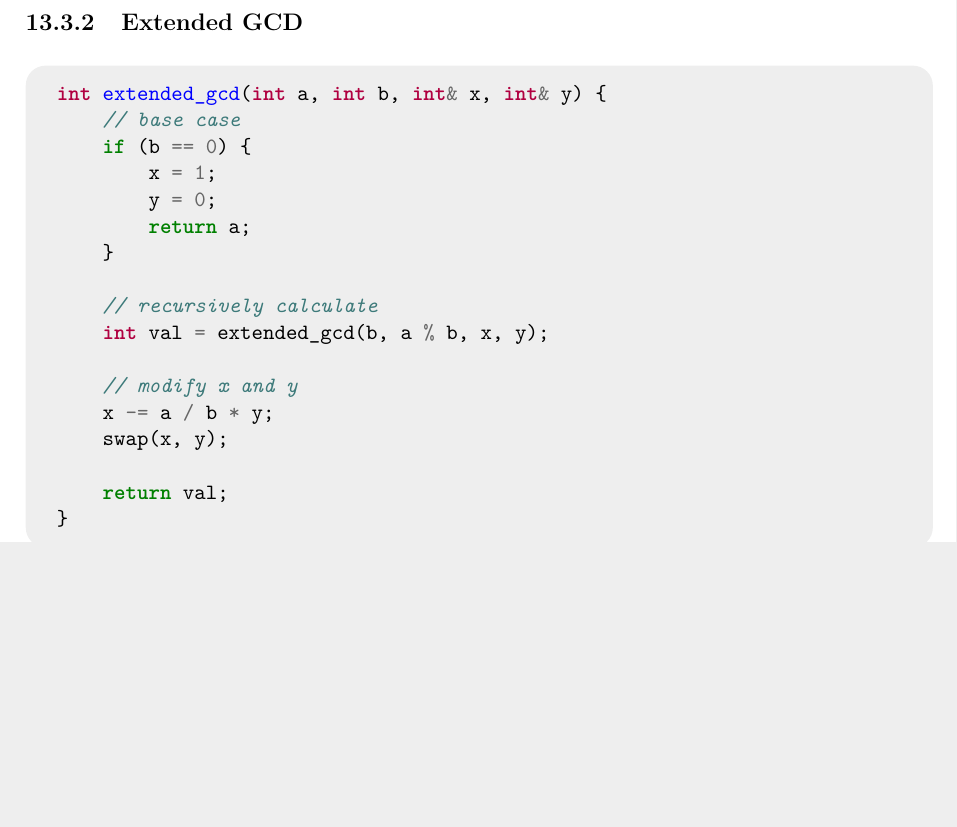
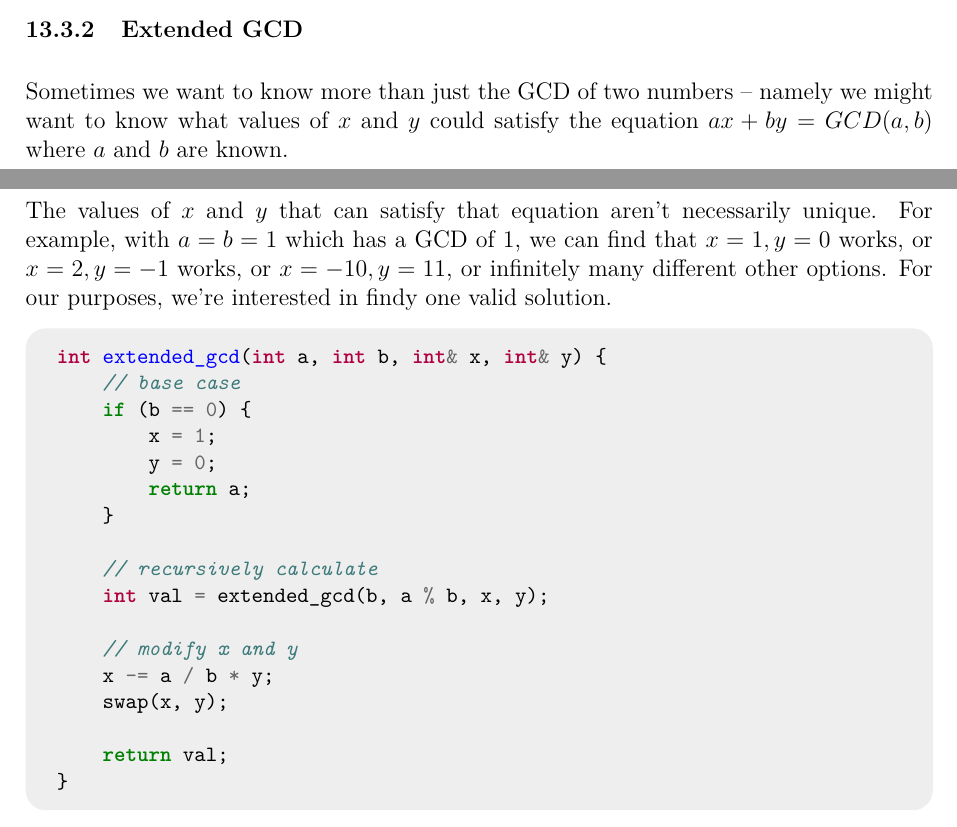
Before and after one commit to JarateKing/Competitive-Programming-Textbook, a LaTeX document (main.tex, which reads chapters/number-theory-problems.tex): part of page 84 of 94 before the commit and two parts of pages 83 and 84 of 94 after it, the two joined at a grey line, cut so that both start at the same text, the shorter picture padded with empty space. Compiled offline with pdfLaTeX.

Commit message:
added egcd description

```diff
--- a/chapters/number-theory-problems.tex
+++ b/chapters/number-theory-problems.tex
@@ -59,6 +59,10 @@ This is fairly easy to express recursively. All together, our code may look like
 However, you generally don't need to code this yourself. GCC comes with \mintinline{c++}{__gcd(a,b)} as a function, C++17 added \mintinline{c++}{std::gcd(a,b)} to the standard library, Python includes \mintinline{python}{math.gcd(a,b)} through its math module, and Java does not offer a GCD function for primitives but does support \mintinline{java}{a.gcd(b)} for its \mintinline{java}{BigInteger} class.
 
 \subsubsection{Extended GCD}
+
+Sometimes we want to know more than just the GCD of two numbers -- namely we might want to know what values of $x$ and $y$ could satisfy the equation $ax + by = GCD(a,b)$ where $a$ and $b$ are known.
+
+The values of $x$ and $y$ that can satisfy that equation aren't necessarily unique. For example, with $a = b = 1$ which has a GCD of $1$, we can find that $x = 1, y = 0$ works, or $x = 2, y = -1$ works, or $x = -10, y = 11$, or infinitely many different other options. For our purposes, we're interested in findy one valid solution.
 
 \inputcpp{code/number_theory/gcd_extended.cpp}
 
```
